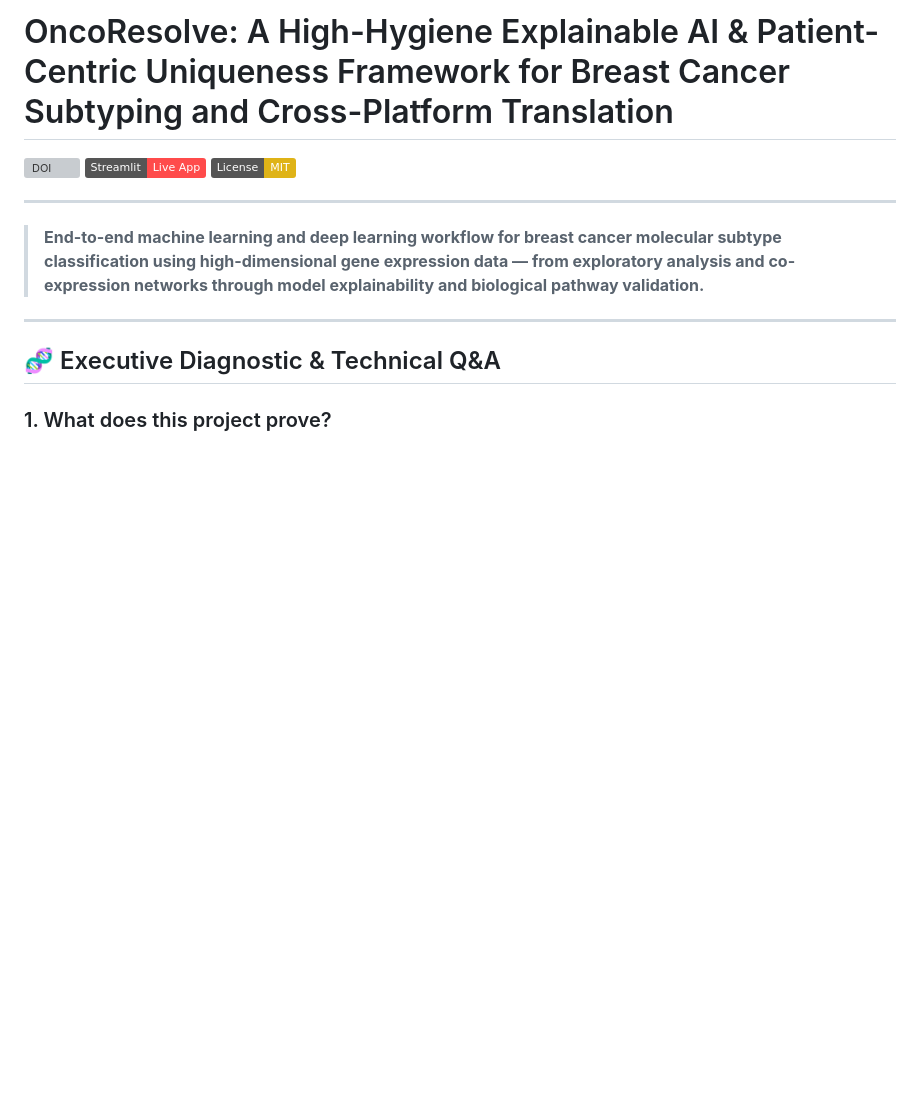
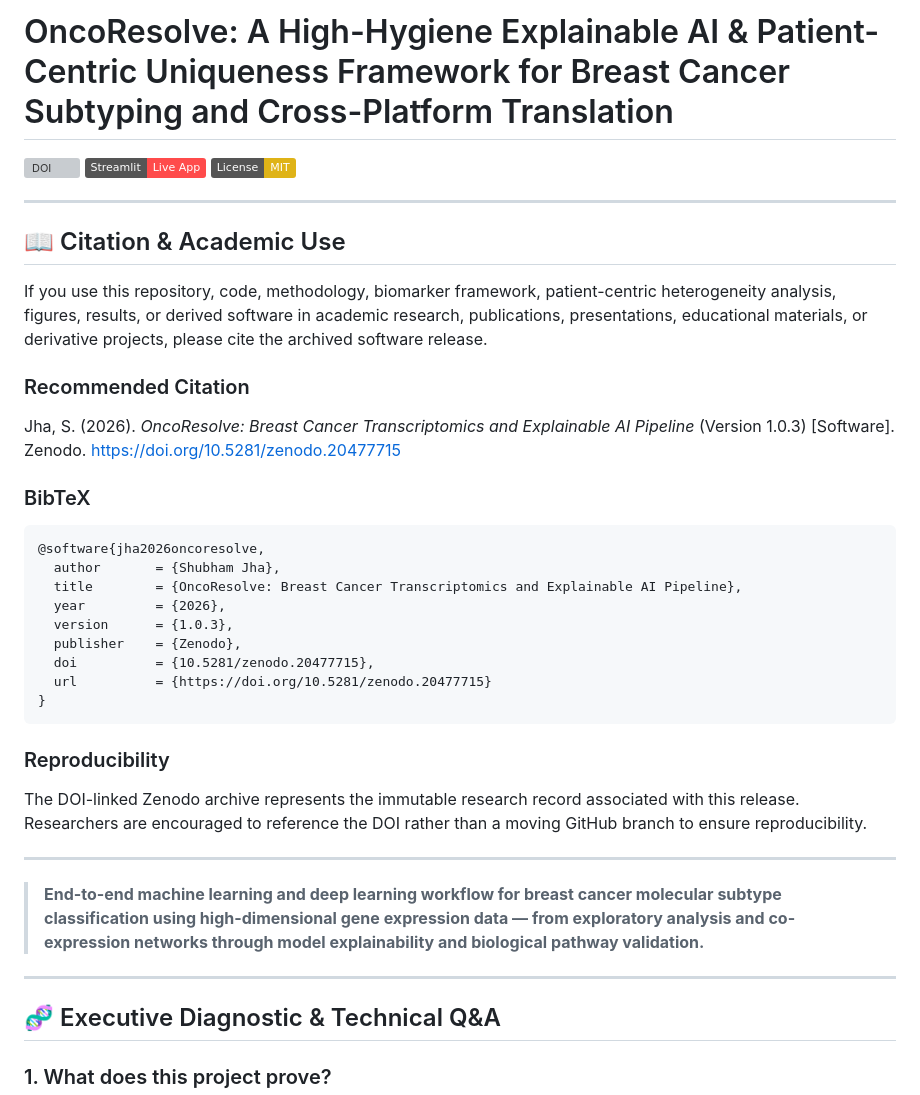
Before and after one commit to shubhamkjha369/OncoResolve-Breast-Cancer-Transcriptomics, a Markdown page: README.md, the part around the change. Rendered like a GitHub page; badges without logos; blank space fills up the shorter version; grey boxes are pictures that could not be loaded.

Commit message:
Update README.md
added doi section

````diff
--- a/README.md
+++ b/README.md
@@ -12,6 +12,33 @@
 [![DOI](https://zenodo.org/badge/DOI/10.5281/zenodo.20477715.svg)](https://doi.org/10.5281/zenodo.20477715)
 [![Live App](https://img.shields.io/badge/Streamlit-Live_App-FF4B4B?logo=streamlit&logoColor=white)](https://oncoresolve.streamlit.app/)
 [![License: MIT](https://img.shields.io/badge/License-MIT-yellow.svg)](LICENSE)
+
+---
+## 📖 Citation & Academic Use
+
+If you use this repository, code, methodology, biomarker framework, patient-centric heterogeneity analysis, figures, results, or derived software in academic research, publications, presentations, educational materials, or derivative projects, please cite the archived software release.
+
+### Recommended Citation
+
+Jha, S. (2026). *OncoResolve: Breast Cancer Transcriptomics and Explainable AI Pipeline* (Version 1.0.3) [Software]. Zenodo. https://doi.org/10.5281/zenodo.20477715
+
+### BibTeX
+
+```bibtex
+@software{jha2026oncoresolve,
+  author       = {Shubham Jha},
+  title        = {OncoResolve: Breast Cancer Transcriptomics and Explainable AI Pipeline},
+  year         = {2026},
+  version      = {1.0.3},
+  publisher    = {Zenodo},
+  doi          = {10.5281/zenodo.20477715},
+  url          = {https://doi.org/10.5281/zenodo.20477715}
+}
+```
+
+### Reproducibility
+
+The DOI-linked Zenodo archive represents the immutable research record associated with this release. Researchers are encouraged to reference the DOI rather than a moving GitHub branch to ensure reproducibility.
 
 ---
 
````
